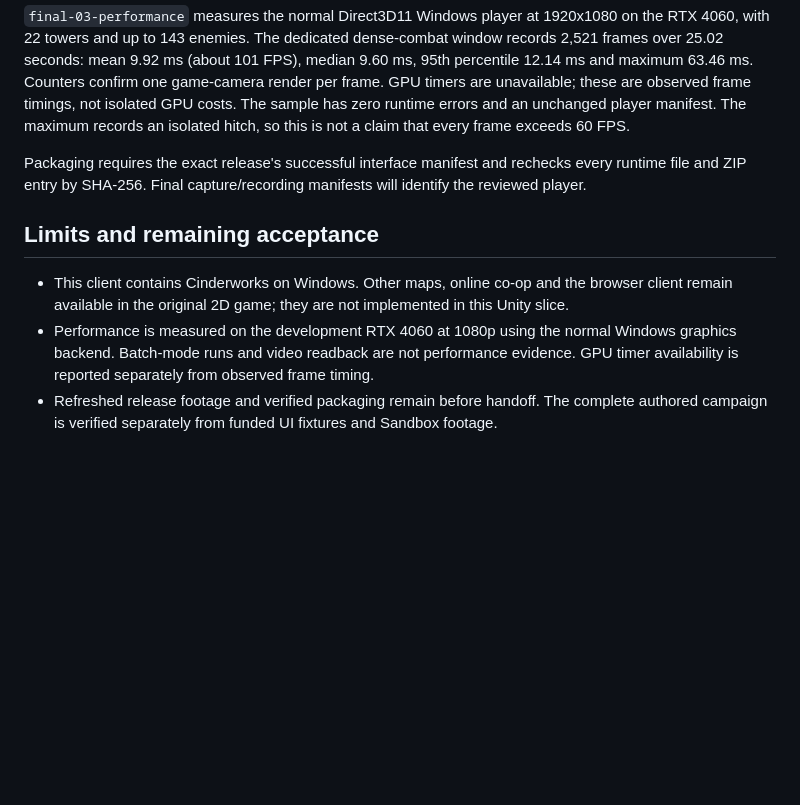
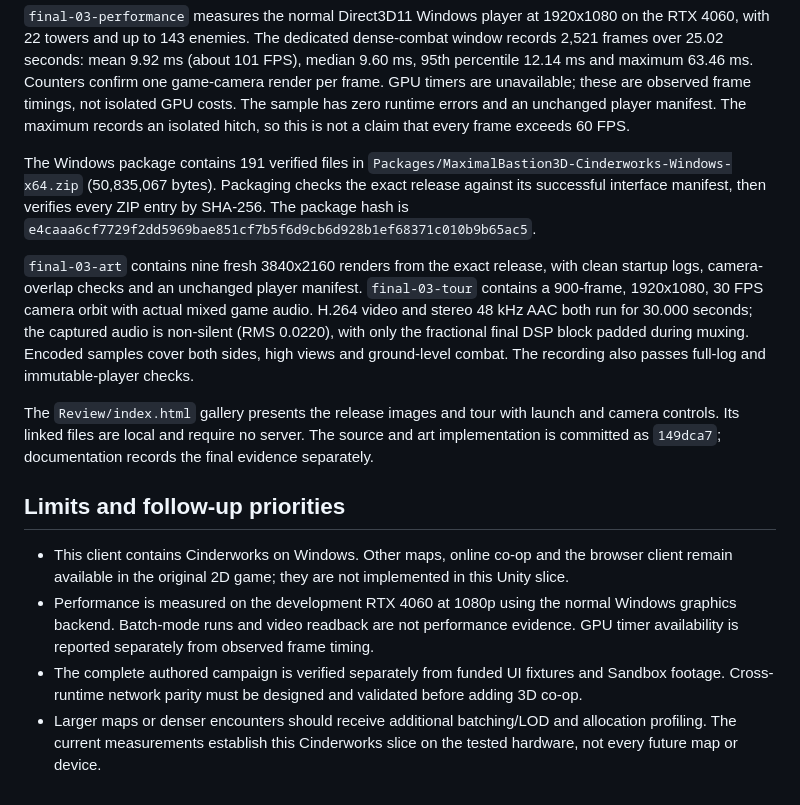
Before and after one commit to limax2012/tower-defense, a Markdown page: docs/3d-development-log.md, the part around the change. Rendered like a GitHub page; blank space fills up the shorter version.

Commit message:
Record verified Cinderworks release and visual acceptance

```diff
--- a/docs/3d-development-log.md
+++ b/docs/3d-development-log.md
@@ -43,10 +43,15 @@ Build and camera instructions are in `unity/MaximalBastion3D/README.md`. Editabl
 
 `final-03-performance` measures the normal Direct3D11 Windows player at 1920x1080 on the RTX 4060, with 22 towers and up to 143 enemies. The dedicated dense-combat window records 2,521 frames over 25.02 seconds: mean 9.92 ms (about 101 FPS), median 9.60 ms, 95th percentile 12.14 ms and maximum 63.46 ms. Counters confirm one game-camera render per frame. GPU timers are unavailable; these are observed frame timings, not isolated GPU costs. The sample has zero runtime errors and an unchanged player manifest. The maximum records an isolated hitch, so this is not a claim that every frame exceeds 60 FPS.
 
-Packaging requires the exact release's successful interface manifest and rechecks every runtime file and ZIP entry by SHA-256. Final capture/recording manifests will identify the reviewed player.
+The Windows package contains 191 verified files in `Packages/MaximalBastion3D-Cinderworks-Windows-x64.zip` (50,835,067 bytes). Packaging checks the exact release against its successful interface manifest, then verifies every ZIP entry by SHA-256. The package hash is `e4caaa6cf7729f2dd5969bae851cf7b5f6d9cb6d928b1ef68371c010b9b65ac5`.
 
-## Limits and remaining acceptance
+`final-03-art` contains nine fresh 3840x2160 renders from the exact release, with clean startup logs, camera-overlap checks and an unchanged player manifest. `final-03-tour` contains a 900-frame, 1920x1080, 30 FPS camera orbit with actual mixed game audio. H.264 video and stereo 48 kHz AAC both run for 30.000 seconds; the captured audio is non-silent (RMS 0.0220), with only the fractional final DSP block padded during muxing. Encoded samples cover both sides, high views and ground-level combat. The recording also passes full-log and immutable-player checks.
+
+The `Review/index.html` gallery presents the release images and tour with launch and camera controls. Its linked files are local and require no server. The source and art implementation is committed as `149dca7`; documentation records the final evidence separately.
+
+## Limits and follow-up priorities
 
 - This client contains Cinderworks on Windows. Other maps, online co-op and the browser client remain available in the original 2D game; they are not implemented in this Unity slice.
 - Performance is measured on the development RTX 4060 at 1080p using the normal Windows graphics backend. Batch-mode runs and video readback are not performance evidence. GPU timer availability is reported separately from observed frame timing.
-- Refreshed release footage and verified packaging remain before handoff. The complete authored campaign is verified separately from funded UI fixtures and Sandbox footage.
+- The complete authored campaign is verified separately from funded UI fixtures and Sandbox footage. Cross-runtime network parity must be designed and validated before adding 3D co-op.
+- Larger maps or denser encounters should receive additional batching/LOD and allocation profiling. The current measurements establish this Cinderworks slice on the tested hardware, not every future map or device.
```
Also changed, not shown: 1 other file.
